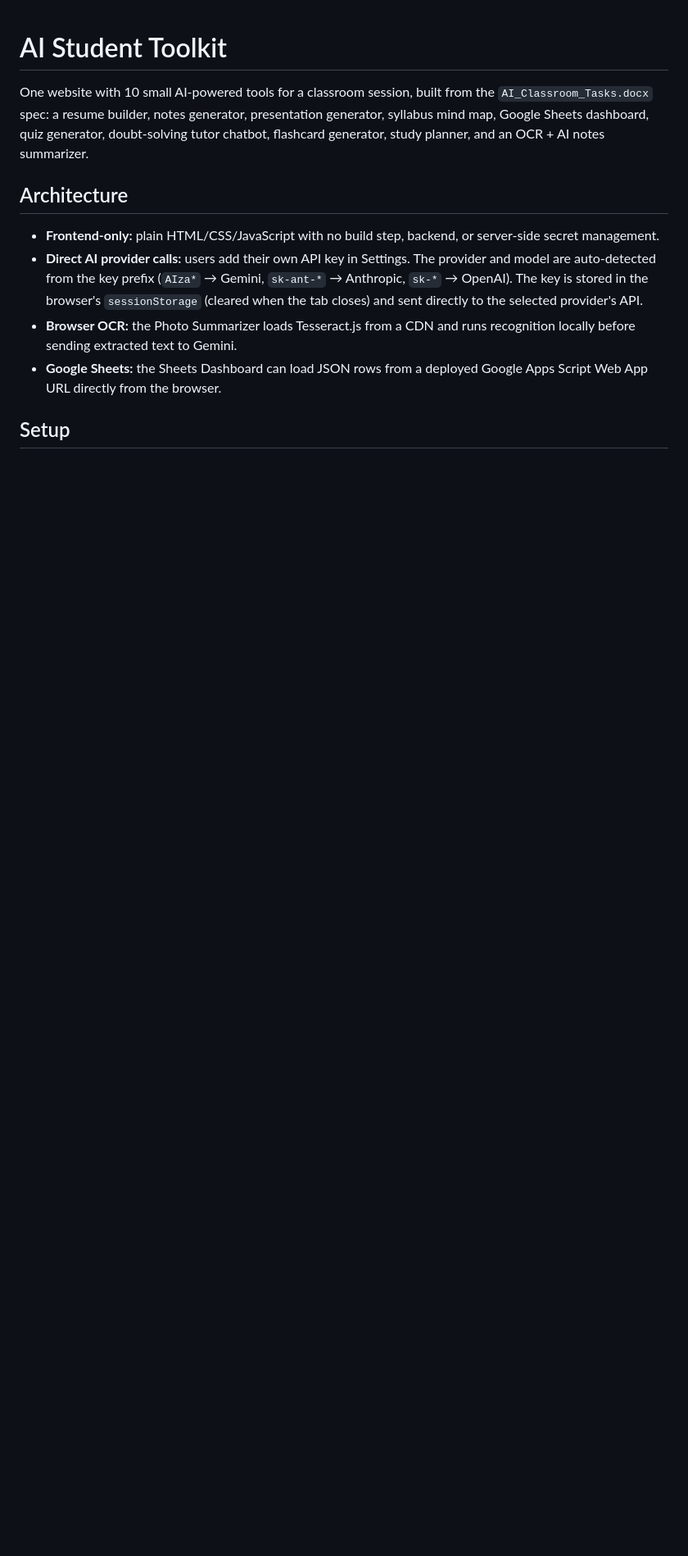
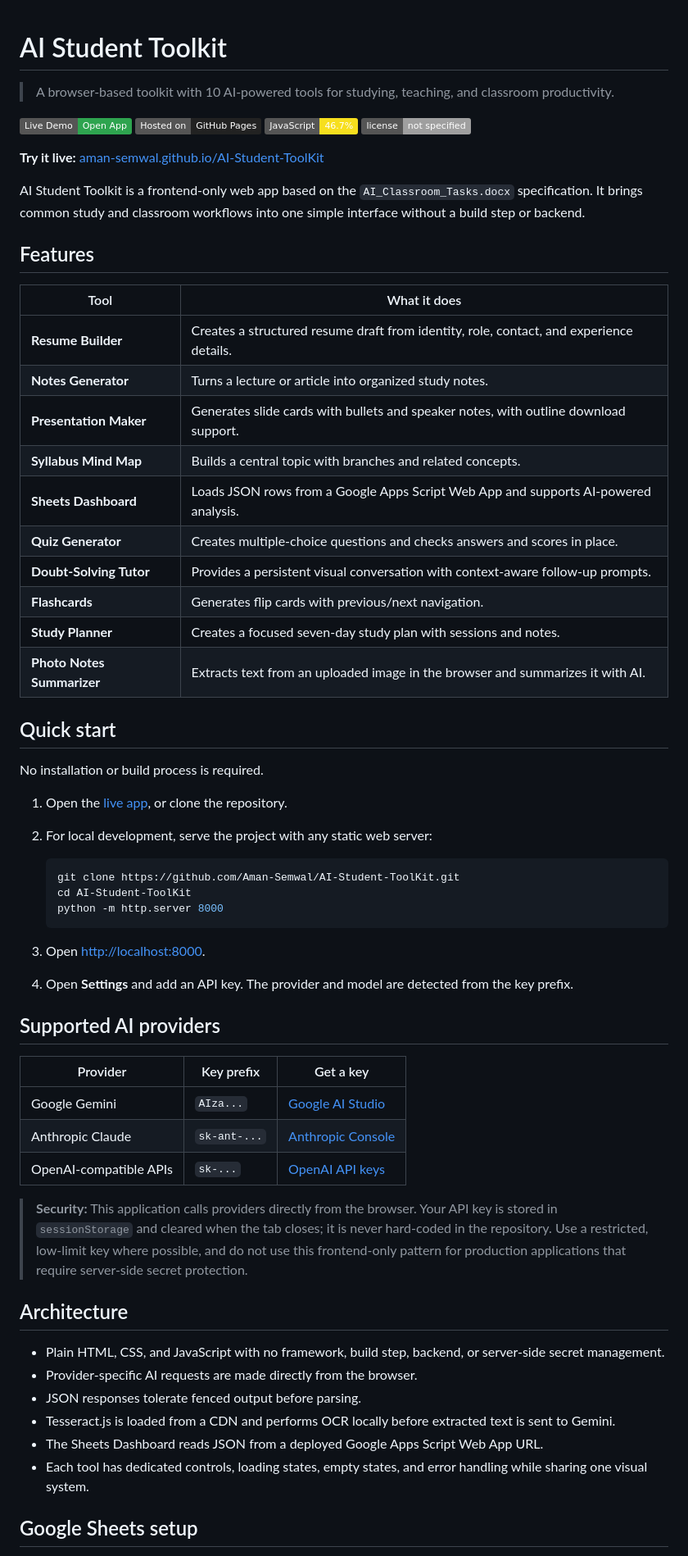
Before and after one commit to Aman-Semwal/AI-Student-ToolKit, a Markdown page: README.md, the part around one of its changes. Shown at 82% size. Drawn GitHub-style; badges without logos; blank space fills up the shorter version.

````diff
--- a/README.md
+++ b/README.md
@@ -1,24 +1,65 @@
 # AI Student Toolkit
 
-One website with 10 small AI-powered tools for a classroom session, built from
-the `AI_Classroom_Tasks.docx` spec: a resume builder, notes generator,
-presentation generator, syllabus mind map, Google Sheets dashboard, quiz
-generator, doubt-solving tutor chatbot, flashcard generator, study planner,
-and an OCR + AI notes summarizer.
+> A browser-based toolkit with 10 AI-powered tools for studying, teaching, and classroom productivity.
+
+[![Live Demo](https://img.shields.io/badge/Live%20Demo-Open%20App-2ea44f?logo=github)](https://aman-semwal.github.io/AI-Student-ToolKit/)
+[![GitHub Pages](https://img.shields.io/badge/Hosted%20on-GitHub%20Pages-222?logo=github)](https://pages.github.com/)
+[![JavaScript](https://img.shields.io/badge/JavaScript-46.7%25-f7df1e?logo=javascript&logoColor=222)](https://github.com/Aman-Semwal/AI-Student-ToolKit)
+[![License](https://img.shields.io/badge/license-not%20specified-lightgrey)](https://github.com/Aman-Semwal/AI-Student-ToolKit)
+
+**Try it live:** [aman-semwal.github.io/AI-Student-ToolKit](https://aman-semwal.github.io/AI-Student-ToolKit/)
+
+AI Student Toolkit is a frontend-only web app based on the `AI_Classroom_Tasks.docx` specification. It brings common study and classroom workflows into one simple interface without a build step or backend.
+
+## Features
+
+| Tool | What it does |
+| --- | --- |
+| **Resume Builder** | Creates a structured resume draft from identity, role, contact, and experience details. |
+| **Notes Generator** | Turns a lecture or article into organized study notes. |
+| **Presentation Maker** | Generates slide cards with bullets and speaker notes, with outline download support. |
+| **Syllabus Mind Map** | Builds a central topic with branches and related concepts. |
+| **Sheets Dashboard** | Loads JSON rows from a Google Apps Script Web App and supports AI-powered analysis. |
+| **Quiz Generator** | Creates multiple-choice questions and checks answers and scores in place. |
+| **Doubt-Solving Tutor** | Provides a persistent visual conversation with context-aware follow-up prompts. |
+| **Flashcards** | Generates flip cards with previous/next navigation. |
+| **Study Planner** | Creates a focused seven-day study plan with sessions and notes. |
+| **Photo Notes Summarizer** | Extracts text from an uploaded image in the browser and summarizes it with AI. |
+
+## Quick start
+
+No installation or build process is required.
+
+1. Open the [live app](https://aman-semwal.github.io/AI-Student-ToolKit/), or clone the repository.
+2. For local development, serve the project with any static web server:
+
+   ```bash
+   git clone https://github.com/Aman-Semwal/AI-Student-ToolKit.git
+   cd AI-Student-ToolKit
+   python -m http.server 8000
+   ```
+
+3. Open <http://localhost:8000>.
+4. Open **Settings** and add an API key. The provider and model are detected from the key prefix.
+
+## Supported AI providers
+
+| Provider | Key prefix | Get a key |
+| --- | --- | --- |
+| Google Gemini | `AIza...` | [Google AI Studio](https://aistudio.google.com/app/apikey) |
+| Anthropic Claude | `sk-ant-...` | [Anthropic Console](https://console.anthropic.com/) |
+| OpenAI-compatible APIs | `sk-...` | [OpenAI API keys](https://platform.openai.com/api-keys) |
+
+> **Security:** This application calls providers directly from the browser. Your API key is stored in `sessionStorage` and cleared when the tab closes; it is never hard-coded in the repository. Use a restricted, low-limit key where possible, and do not use this frontend-only pattern for production applications that require server-side secret protection.
 
 ## Architecture
 
-- **Frontend-only:** plain HTML/CSS/JavaScript with no build step, backend, or
-  server-side secret management.
-- **Direct AI provider calls:** users add their own API key in Settings. The
-  provider and model are auto-detected from the key prefix (`AIza*` → Gemini,
-  `sk-ant-*` → Anthropic, `sk-*` → OpenAI). The key is stored in the browser's
-  `sessionStorage` (cleared when the tab closes) and sent directly to the
-  selected provider's API.
-- **Browser OCR:** the Photo Summarizer loads Tesseract.js from a CDN and runs
-  recognition locally before sending extracted text to Gemini.
-- **Google Sheets:** the Sheets Dashboard can load JSON rows from a deployed
-  Google Apps Script Web App URL directly from the browser.
+- Plain HTML, CSS, and JavaScript with no framework, build step, backend, or server-side secret management.
+- Provider-specific AI requests are made directly from the browser.
+- JSON responses tolerate fenced output before parsing.
+- Tesseract.js is loaded from a CDN and performs OCR locally before extracted text is sent to Gemini.
+- The Sheets Dashboard reads JSON from a deployed Google Apps Script Web App URL.
+- Each tool has dedicated controls, loading states, empty states, and error handling while sharing one visual system.
 
-## Setup
+## Google Sheets setup
 
````
Also changed, not shown: other parts of README.md (+25 -47 lines).
